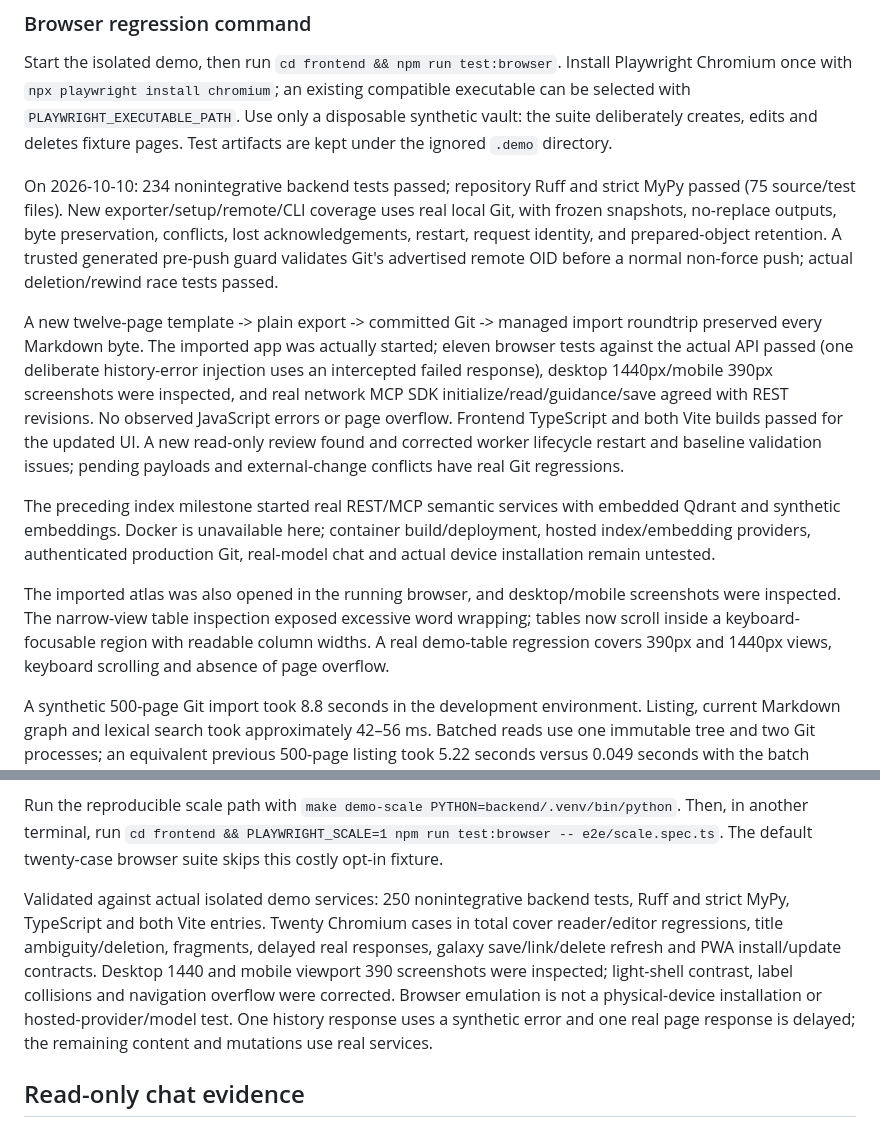
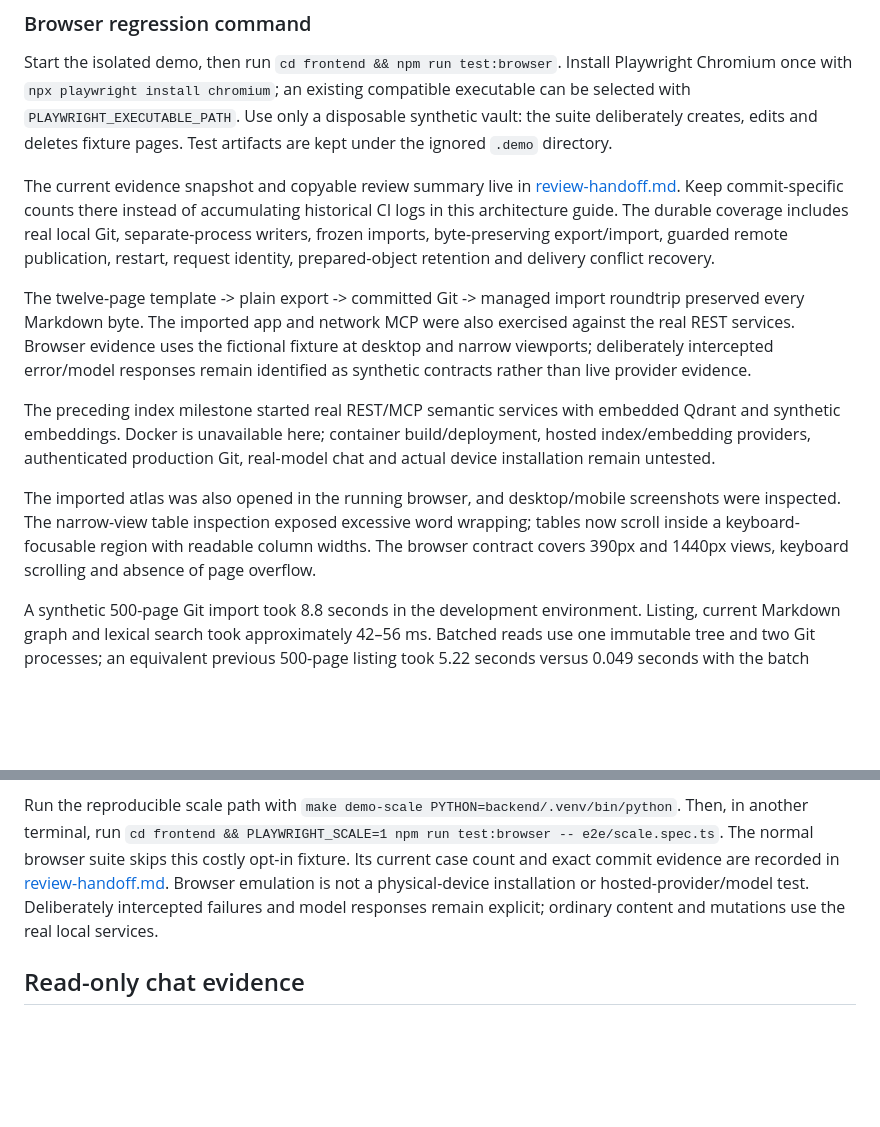
Before and after one commit to JonasKruegerCode/SecondBrain, a Markdown page: documentation/managed-wiki-development.md, 2 parts joined by grey strips. Rendered like a GitHub page; blank space fills up the shorter version.

```diff
--- a/documentation/managed-wiki-development.md
+++ b/documentation/managed-wiki-development.md
@@ -195,22 +195,19 @@ compatible executable can be selected with `PLAYWRIGHT_EXECUTABLE_PATH`. Use onl
 a disposable synthetic vault: the suite deliberately creates, edits and deletes
 fixture pages. Test artifacts are kept under the ignored `.demo` directory.
 
-On 2026-10-10: 234 nonintegrative backend tests passed; repository Ruff and strict
-MyPy passed (75 source/test files). New exporter/setup/remote/CLI coverage uses
-real local Git, with frozen snapshots, no-replace outputs, byte preservation,
-conflicts, lost acknowledgements, restart, request identity, and prepared-object
-retention. A trusted generated pre-push guard validates Git's advertised remote
-OID before a normal non-force push; actual deletion/rewind race tests passed.
+The current evidence snapshot and copyable review summary live in
+[review-handoff.md](review-handoff.md). Keep commit-specific counts there instead
+of accumulating historical CI logs in this architecture guide. The durable
+coverage includes real local Git, separate-process writers, frozen imports,
+byte-preserving export/import, guarded remote publication, restart, request
+identity, prepared-object retention and delivery conflict recovery.
 
-A new twelve-page template -> plain export -> committed Git -> managed import
-roundtrip preserved every Markdown byte. The imported app was actually started;
-eleven browser tests against the actual API passed (one deliberate history-error
-injection uses an intercepted failed response), desktop 1440px/mobile 390px screenshots were
-inspected, and real network MCP SDK initialize/read/guidance/save agreed with
-REST revisions. No observed JavaScript errors or page overflow. Frontend TypeScript and both Vite builds passed for the updated UI. A new
-read-only review found and corrected worker lifecycle restart and baseline
-validation issues; pending payloads and external-change conflicts have real Git
-regressions.
+The twelve-page template -> plain export -> committed Git -> managed import
+roundtrip preserved every Markdown byte. The imported app and network MCP were
+also exercised against the real REST services. Browser evidence uses the
+fictional fixture at desktop and narrow viewports; deliberately intercepted
+error/model responses remain identified as synthetic contracts rather than live
+provider evidence.
 
 The preceding index milestone started real REST/MCP semantic services with
 embedded Qdrant and synthetic embeddings. Docker is unavailable here; container
@@ -220,8 +217,8 @@ real-model chat and actual device installation remain untested.
 The imported atlas was also opened in the running browser, and desktop/mobile
 screenshots were inspected. The narrow-view table inspection exposed excessive
 word wrapping; tables now scroll inside a keyboard-focusable region with readable
-column widths. A real demo-table regression covers 390px and 1440px views,
-keyboard scrolling and absence of page overflow.
+column widths. The browser contract covers 390px and 1440px views, keyboard
+scrolling and absence of page overflow.
 
 A synthetic 500-page Git import took 8.8 seconds in the development environment.
 Listing, current Markdown graph and lexical search took approximately 42–56 ms.
@@ -292,17 +289,12 @@ not production-scale or final galaxy acceptance.
 Run the reproducible scale path with `make demo-scale PYTHON=backend/.venv/bin/python`.
 Then, in another terminal, run
 `cd frontend && PLAYWRIGHT_SCALE=1 npm run test:browser -- e2e/scale.spec.ts`.
-The default twenty-case browser suite skips this costly opt-in fixture.
-
-Validated against actual isolated demo services: 250 nonintegrative backend tests,
-Ruff and strict MyPy, TypeScript and both Vite entries. Twenty Chromium cases in
-total cover reader/editor regressions, title ambiguity/deletion, fragments,
-delayed real responses, galaxy save/link/delete refresh and PWA install/update
-contracts. Desktop 1440 and mobile viewport 390 screenshots were inspected;
-light-shell contrast, label collisions and navigation overflow were corrected.
-Browser emulation is not a physical-device installation or hosted-provider/model
-test. One history response uses a synthetic error and one real page response is
-delayed; the remaining content and mutations use real services.
+The normal browser suite skips this costly opt-in fixture. Its current case count
+and exact commit evidence are recorded in
+[review-handoff.md](review-handoff.md). Browser emulation is not a
+physical-device installation or hosted-provider/model test. Deliberately
+intercepted failures and model responses remain explicit; ordinary content and
+mutations use the real local services.
 
 ## Read-only chat evidence
 
```
Also changed, not shown: README.md (+1 -0 lines), documentation/review-handoff.md (added, +130 -0 lines).
